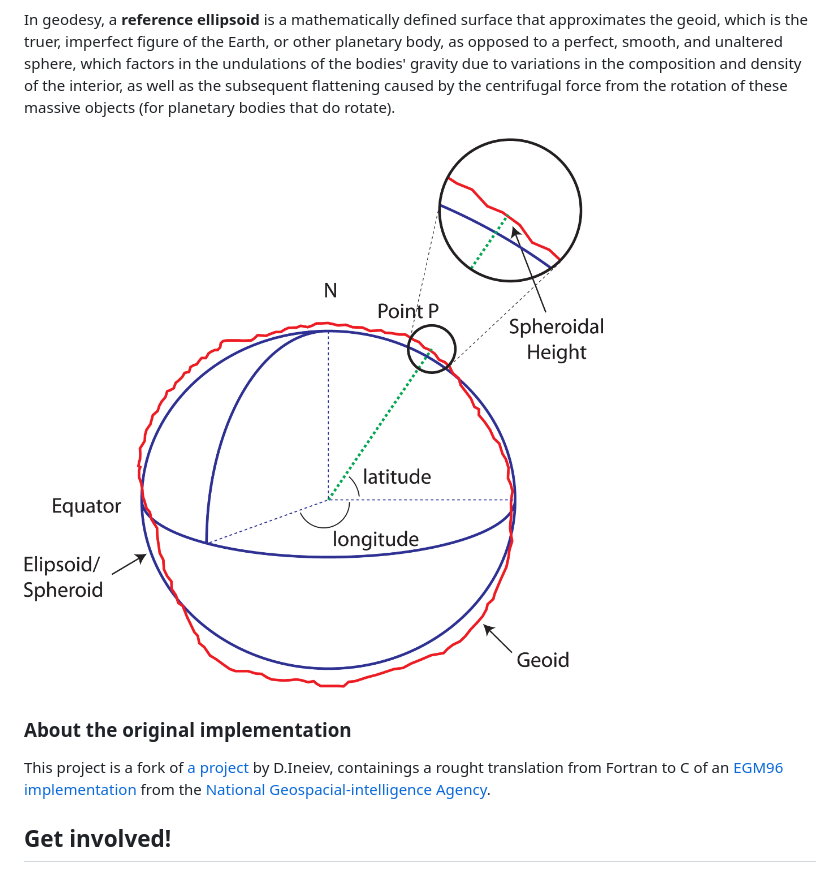
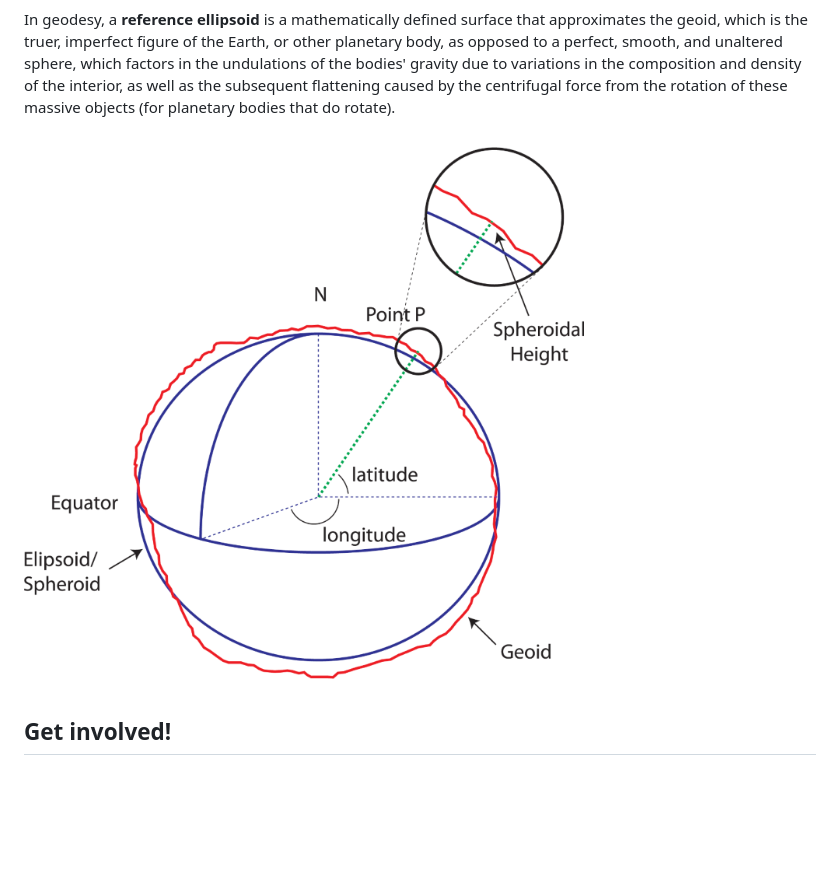
Before and after one commit to emericg/EGM96, a Markdown page: README.md, the part around one of its changes. GitHub-like rendering; pictures changed too: about/geoid_vs_ellipsoid.png; blank space fills up the shorter version.

```diff
--- a/README.md
+++ b/README.md
@@ -36,11 +58,6 @@ The **EGM96 geoid defines** the nominal sea level surface by means of a spherica
 In geodesy, a **reference ellipsoid** is a mathematically defined surface that approximates the geoid, which is the truer, imperfect figure of the Earth, or other planetary body, as opposed to a perfect, smooth, and unaltered sphere, which factors in the undulations of the bodies' gravity due to variations in the composition and density of the interior, as well as the subsequent flattening caused by the centrifugal force from the rotation of these massive objects (for planetary bodies that do rotate).
 
 ![geoid vs ellipsoid](about/geoid_vs_ellipsoid.png)
-
-### About the original implementation
-
-This project is a fork of [a project](https://sourceforge.net/projects/egm96-f477-c.) by D.Ineiev, containings a rought translation from Fortran to C of an [EGM96 implementation](https://earth-info.nga.mil/GandG/wgs84/gravitymod/egm96/egm96.html) from the [National Geospacial-intelligence Agency](https://earth-info.nga.mil/).
-
 
 
 ## Get involved!
```
Also changed, not shown: other parts of README.md (+34 -12 lines), 3 other files.
